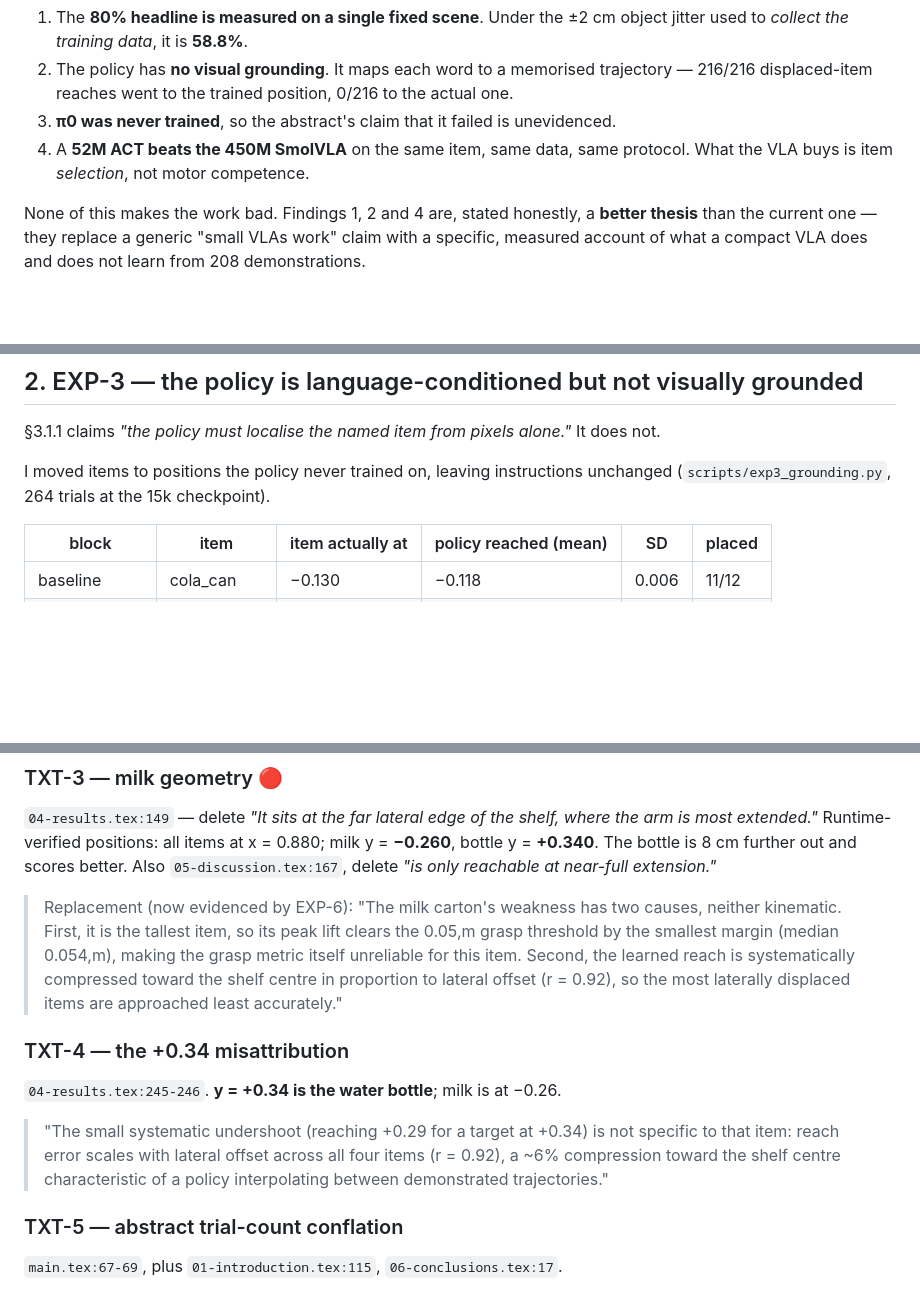
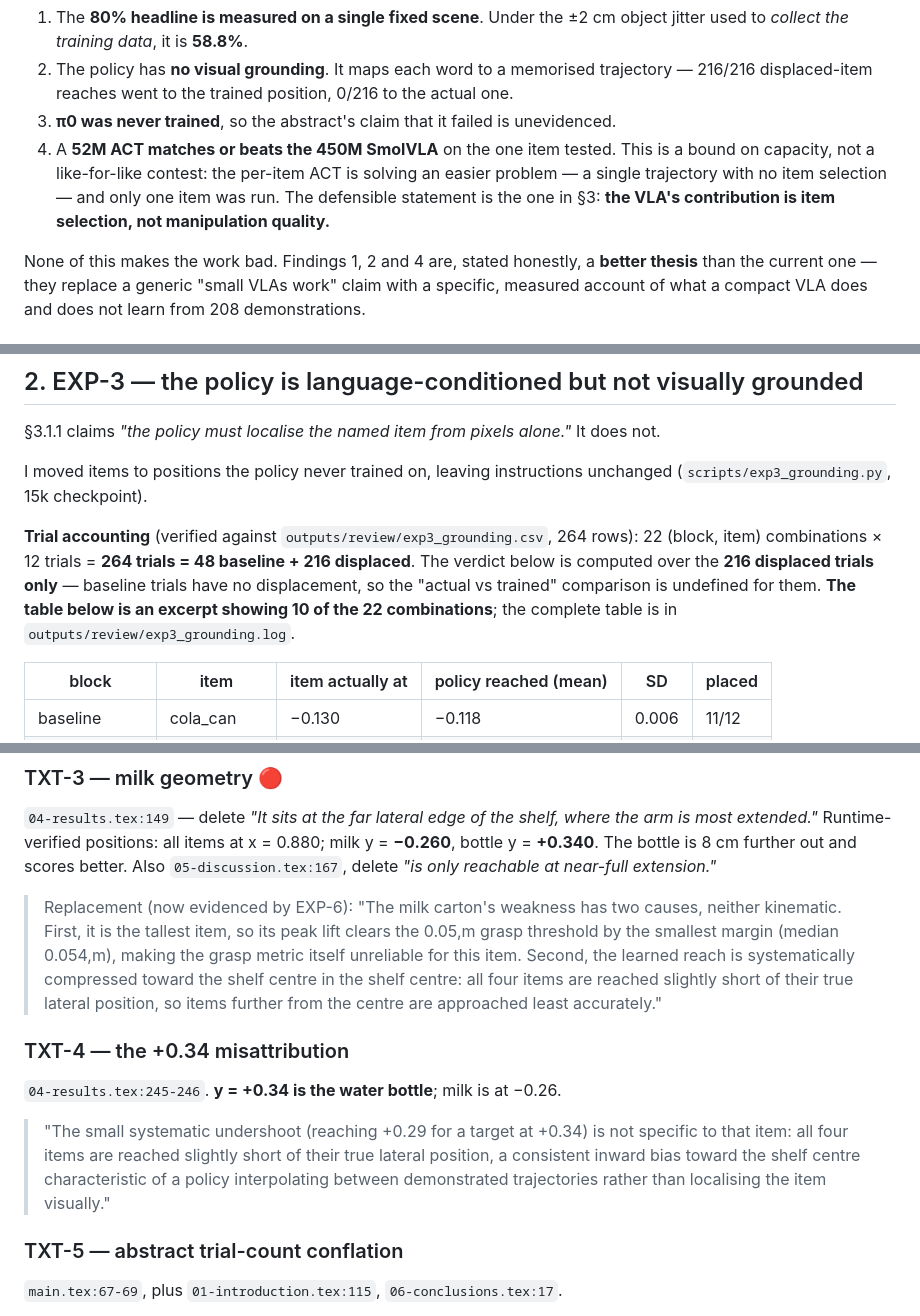
Before and after one commit to biswajeetpandaisreal-arch/supermarket-vla, a Markdown page: REVIEW_REPORT.md, 3 parts joined by grey strips. Rendered like a GitHub page; blank space fills up the shorter version.

```diff
--- a/REVIEW_REPORT.md
+++ b/REVIEW_REPORT.md
@@ -21,8 +21,11 @@ claims do not survive testing, and one missing control turns out to reframe the
 2. The policy has **no visual grounding**. It maps each word to a memorised trajectory —
    216/216 displaced-item reaches went to the trained position, 0/216 to the actual one.
 3. **π0 was never trained**, so the abstract's claim that it failed is unevidenced.
-4. A **52M ACT beats the 450M SmolVLA** on the same item, same data, same protocol. What the
-   VLA buys is item *selection*, not motor competence.
+4. A **52M ACT matches or beats the 450M SmolVLA** on the one item tested. This is a bound on
+   capacity, not a like-for-like contest: the per-item ACT is solving an easier problem — a
+   single trajectory with no item selection — and only one item was run. The defensible
+   statement is the one in §3: **the VLA's contribution is item selection, not manipulation
+   quality.**
 
 None of this makes the work bad. Findings 1, 2 and 4 are, stated honestly, a **better thesis**
 than the current one — they replace a generic "small VLAs work" claim with a specific,
@@ -82,7 +99,14 @@ reviewer who runs your own `collect_data.py` jitter will find 58.8% in ten minut
 §3.1.1 claims *"the policy must localise the named item from pixels alone."* It does not.
 
 I moved items to positions the policy never trained on, leaving instructions unchanged
-(`scripts/exp3_grounding.py`, 264 trials at the 15k checkpoint).
+(`scripts/exp3_grounding.py`, 15k checkpoint).
+
+**Trial accounting** (verified against `outputs/review/exp3_grounding.csv`, 264 rows):
+22 (block, item) combinations × 12 trials = **264 trials = 48 baseline + 216 displaced**.
+The verdict below is computed over the **216 displaced trials only** — baseline trials have no
+displacement, so the "actual vs trained" comparison is undefined for them. **The table below is
+an excerpt showing 10 of the 22 combinations**; the complete table is in
+`outputs/review/exp3_grounding.log`.
 
 | block | item | item actually at | policy reached (mean) | SD | placed |
 |---|---|---|---|---|---|
@@ -324,16 +381,16 @@ delete *"is only reachable at near-full extension."*
 > kinematic. First, it is the tallest item, so its peak lift clears the 0.05\,m grasp threshold
 > by the smallest margin (median 0.054\,m), making the grasp metric itself unreliable for this
 > item. Second, the learned reach is systematically compressed toward the shelf centre in
-> proportion to lateral offset (r = 0.92), so the most laterally displaced items are approached
-> least accurately."
+> the shelf centre: all four items are reached slightly short of their true lateral position,
+> so items further from the centre are approached least accurately."
 
 ### TXT-4 — the +0.34 misattribution
 `04-results.tex:245-246`. **y = +0.34 is the water bottle**; milk is at −0.26.
 
 > "The small systematic undershoot (reaching +0.29 for a target at +0.34) is not specific to
-> that item: reach error scales with lateral offset across all four items (r = 0.92), a ~6%
-> compression toward the shelf centre characteristic of a policy interpolating between
-> demonstrated trajectories."
+> that item: all four items are reached slightly short of their true lateral position, a
+> consistent inward bias toward the shelf centre characteristic of a policy interpolating
+> between demonstrated trajectories rather than localising the item visually."
 
 ### TXT-5 — abstract trial-count conflation
 `main.tex:67-69`, plus `01-introduction.tex:115`, `06-conclusions.tex:17`.
```
Also changed, not shown: other parts of REVIEW_REPORT.md (+106 -46 lines).
